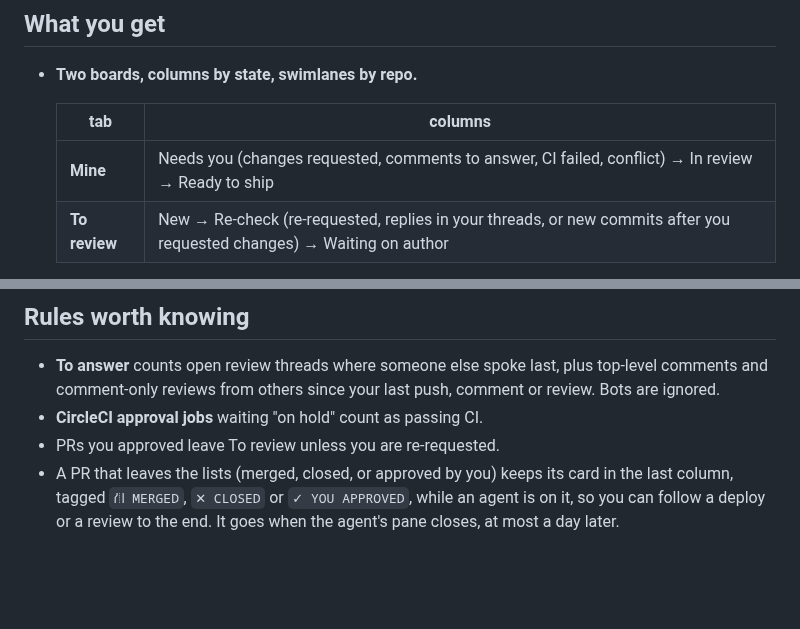
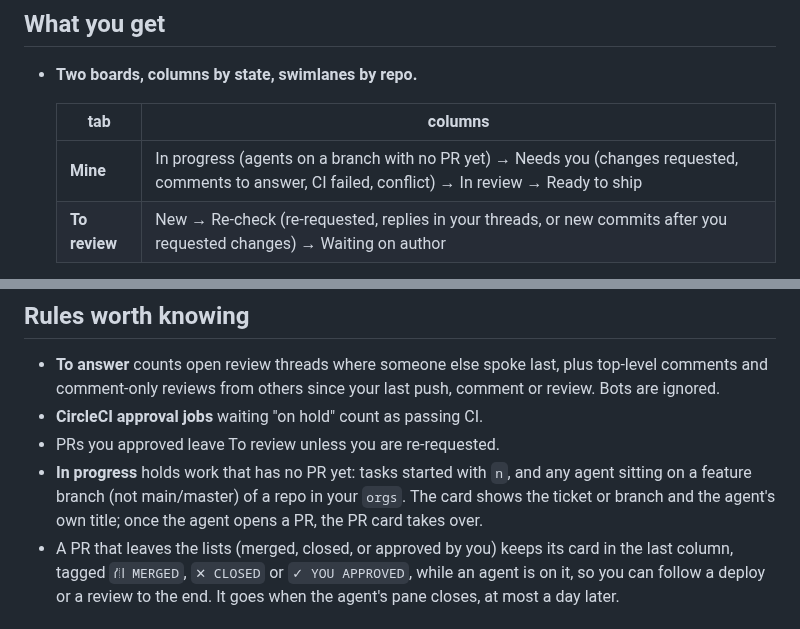
Before and after one commit to tferreira/herdr-pr-ops, a Markdown page: README.md, 2 parts joined by grey strips. Rendered like a GitHub page; blank space fills up the shorter version.

```diff
--- a/README.md
+++ b/README.md
@@ -26,7 +26,7 @@ each one in the right checkout.
 
   | tab | columns |
   |---|---|
-  | **Mine** | Needs you (changes requested, comments to answer, CI failed, conflict) → In review → Ready to ship |
+  | **Mine** | In progress (agents on a branch with no PR yet) → Needs you (changes requested, comments to answer, CI failed, conflict) → In review → Ready to ship |
   | **To review** | New → Re-check (re-requested, replies in your threads, or new commits after you requested changes) → Waiting on author |
 
 - **One key does the obvious thing.** `enter` jumps to the PR's agent, or
@@ -239,6 +239,10 @@ name or a `sentryProjects` key reads as a Sentry short ID. Each tracker uses
   last push, comment or review. Bots are ignored.
 - **CircleCI approval jobs** waiting "on hold" count as passing CI.
 - PRs you approved leave To review unless you are re-requested.
+- **In progress** holds work that has no PR yet: tasks started with `n`, and
+  any agent sitting on a feature branch (not main/master) of a repo in your
+  `orgs`. The card shows the ticket or branch and the agent's own title; once
+  the agent opens a PR, the PR card takes over.
 - A PR that leaves the lists (merged, closed, or approved by you) keeps its
   card in the last column, tagged `⛙ MERGED`, `✕ CLOSED` or `✓ YOU APPROVED`,
   while an agent is on it, so you can follow a deploy or a review to the end.
```
Also changed, not shown: CHANGELOG.md (+3 -0 lines), assets/board.png, assets/demo.gif, assets/review.png, assets/setup.png, assets/social-preview.png, assets/task.png, 4 other files.
